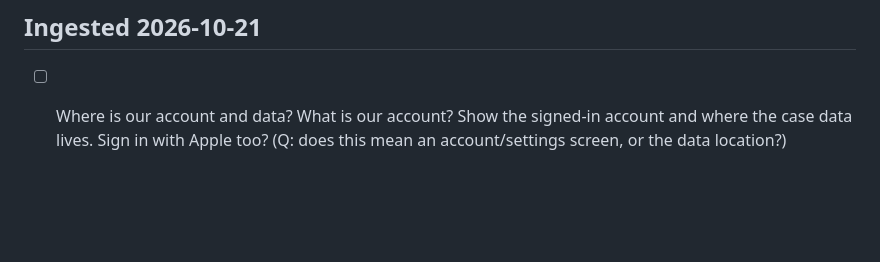
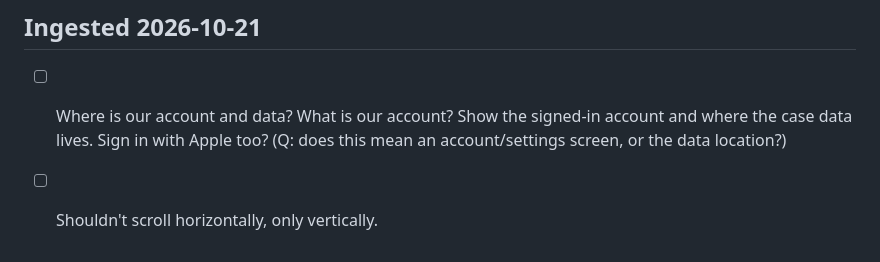
Before and after one commit to nulljosh/temida, a Markdown page: roadmap.md, the part around the change. GitHub-like rendering; blank space fills up the shorter version.

Commit message:
Ingest 2026-10-21 notes into roadmap
Co-Authored-By: Claude Sonnet 5.5 <noreply@anthropic.com>
Claude-Session: https://claude.ai/code/session_01QPrUy8a5py97ro7r3iyXrQ

```diff
--- a/roadmap.md
+++ b/roadmap.md
@@ -131,3 +131,4 @@ litigate has no CI, the Swift tests in tests/main.swift would need a macOS runne
 
 ## Ingested 2026-10-21
 - [ ] Where is our account and data? What is our account? Show the signed-in account and where the case data lives. Sign in with Apple too? (Q: does this mean an account/settings screen, or the data location?)
+- [ ] Shouldn't scroll horizontally, only vertically.
```
